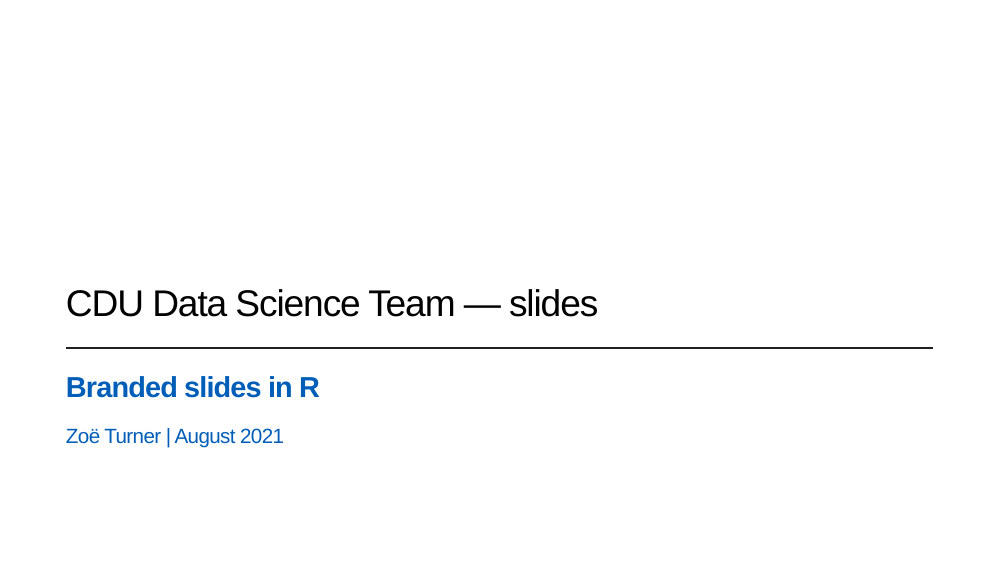
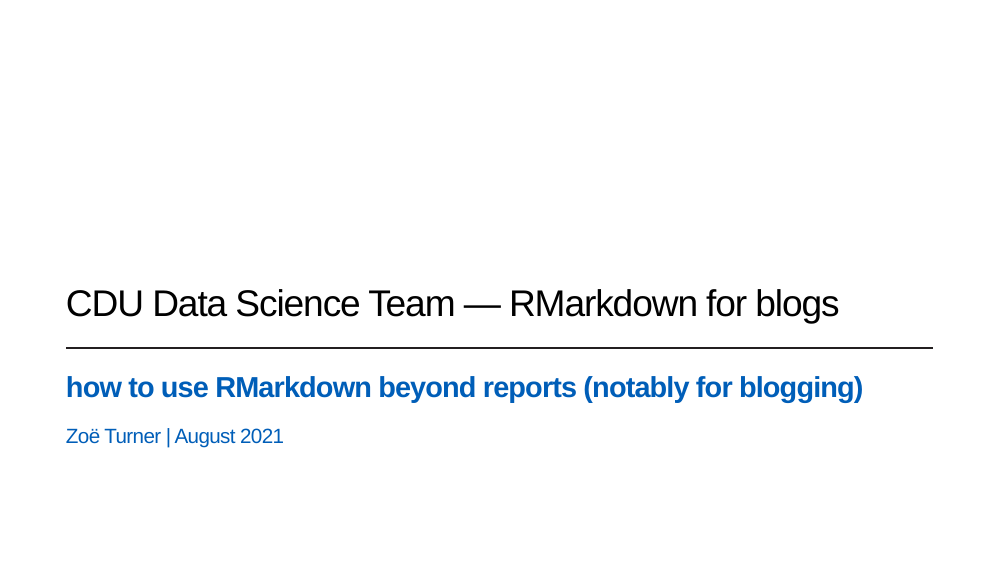
Before and after one commit to CDU-data-science-team/presentations, an R Markdown document (2021-08-03 Using RMarkdown for blogs/Using RMarkdown for blogs.Rmd): page 1 of 13. Rendered offline with R 4.5, knitr and Pandoc, with nearby package versions; the code chunks are not run, so their results and figures are left out; the slides are laid out offline by our stand-in for remark.js, each with all of its steps uncovered, in fonts that may differ from those the slides ask for, and without slide numbers, shadows or browser add-ons.

Commit message:
Updated front page due to update of presentation slides this was missed.

```diff
--- a/2021-08-03 Using RMarkdown for blogs/Using RMarkdown for blogs.Rmd
+++ b/2021-08-03 Using RMarkdown for blogs/Using RMarkdown for blogs.Rmd
@@ -1,6 +1,6 @@
 ---
-title: "CDU Data Science Team &mdash; slides"
-subtitle: "Branded slides in R"
+title: "CDU Data Science Team &mdash; RMarkdown for blogs"
+subtitle: "how to use RMarkdown beyond reports (notably for blogging)"
 author: "Zoë Turner"
 institute: "Nottinghamshire Healthcare NHS Foundation Trust"
 date: "August 2021"
```
